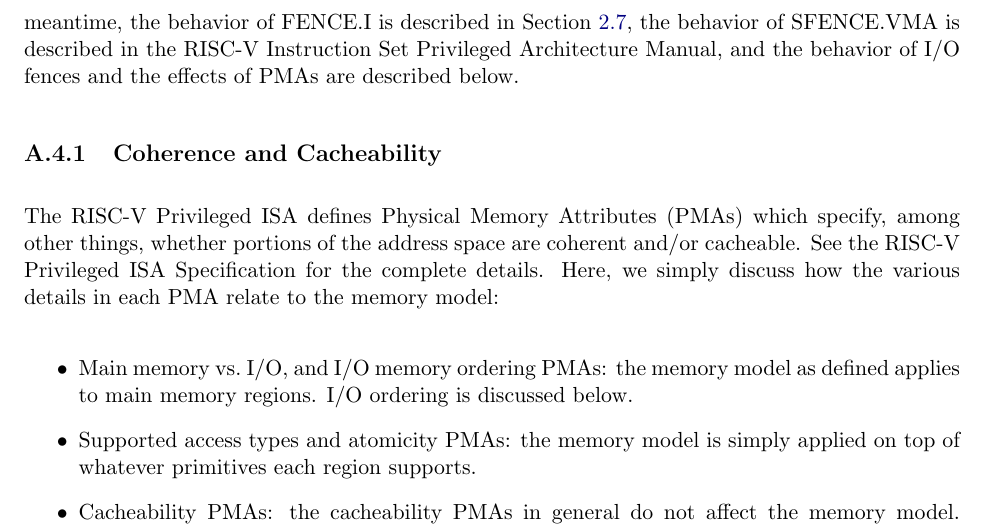
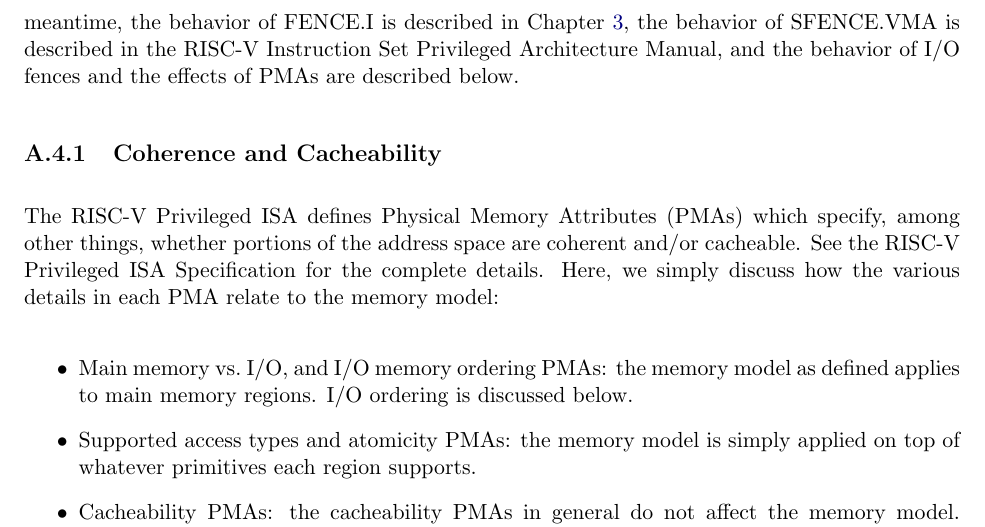
Before and after one commit to riscv/riscv-isa-manual, a LaTeX thesis (src/riscv-spec.tex, which reads src/memory.tex): part of page 195 of 236, cut so that both start at the same text. Compiled offline with pdfLaTeX.

Commit message:
Fix FENCE.I cross-reference

```diff
--- a/src/memory.tex
+++ b/src/memory.tex
@@ -801,7 +801,7 @@ Consider Figure~\ref{fig:litmus:addrpo}:
 
 RVWMO does not currently attempt to formally describe how FENCE.I, SFENCE.VMA, I/O fences, and PMAs behave.
 All of these behaviors will be described by future formalizations.
-In the meantime, the behavior of FENCE.I is described in Section~\ref{sec:fence}, the behavior of SFENCE.VMA is described in the RISC-V Instruction Set Privileged Architecture Manual, and the behavior of I/O fences and the effects of PMAs are described below.
+In the meantime, the behavior of FENCE.I is described in Chapter~\ref{chap:zifencei}, the behavior of SFENCE.VMA is described in the RISC-V Instruction Set Privileged Architecture Manual, and the behavior of I/O fences and the effects of PMAs are described below.
 
 \subsection{Coherence and Cacheability}
 
```
